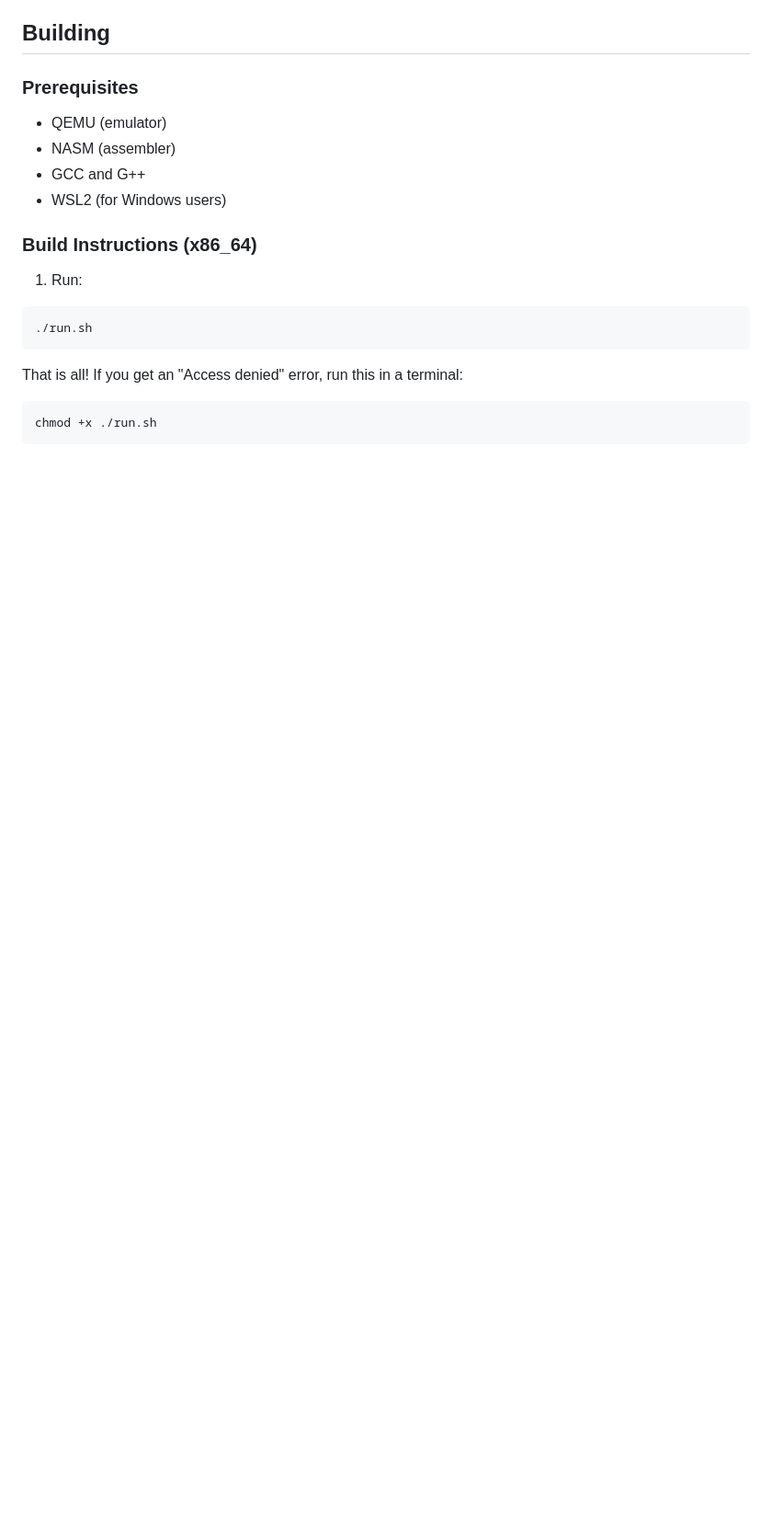
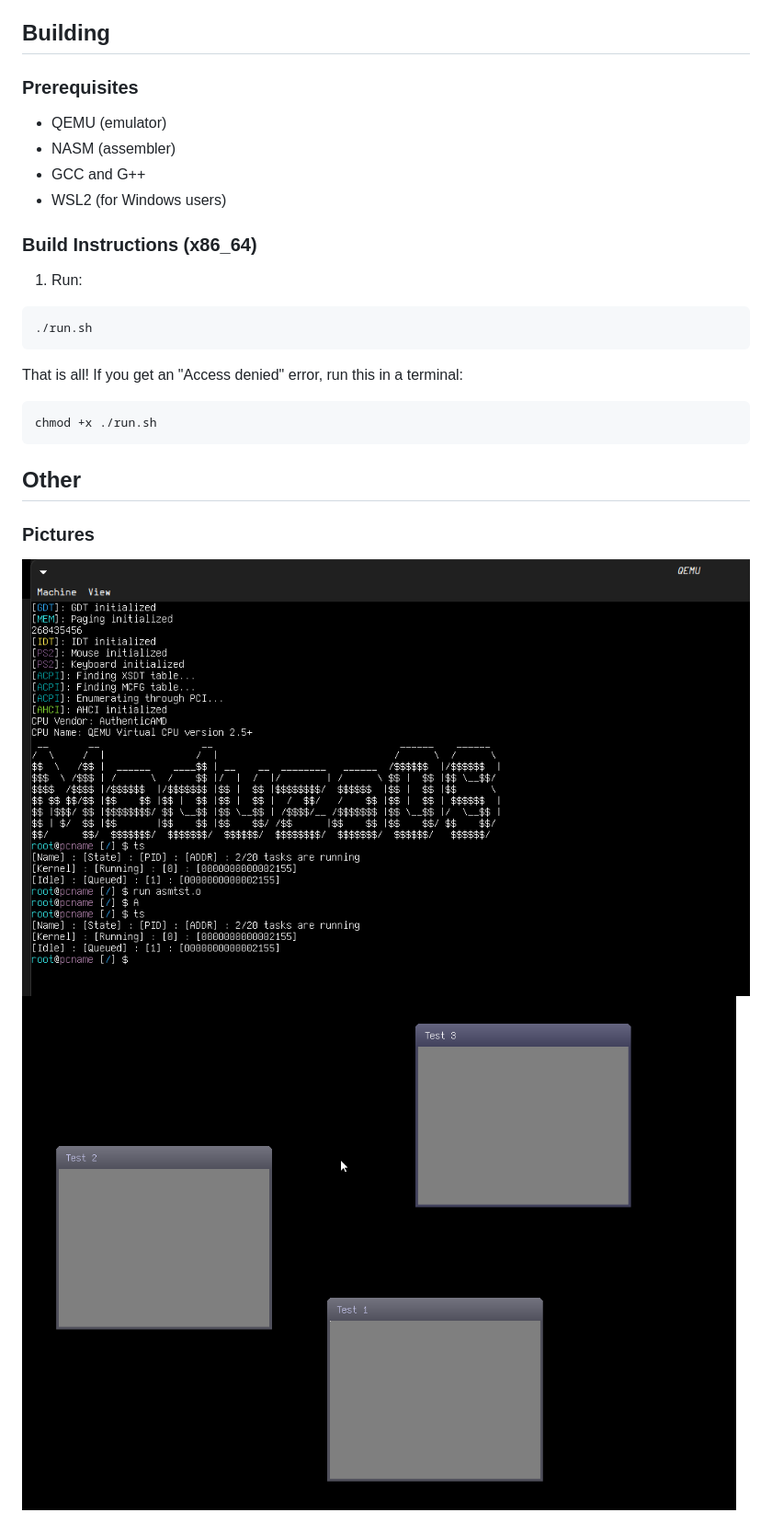
Before and after one commit to ileafCode/osdev, a Markdown page: README.md, the part around the change. Shown at 92% size. GitHub-like rendering; pictures changed too: images/windowtst.png (added); blank space fills up the shorter version.

````diff
--- a/README.md
+++ b/README.md
@@ -28,3 +28,8 @@ That is all! If you get an "Access denied" error, run this in a terminal:
 ```bash
 chmod +x ./run.sh
 ```
+
+## Other
+### Pictures
+<img src="images/multitasking.png" title="Multitasking officialy working">
+<img src="images/windowtst.png" title="Basic window manager and renderer">
````
Also changed, not shown: 4 other files.
